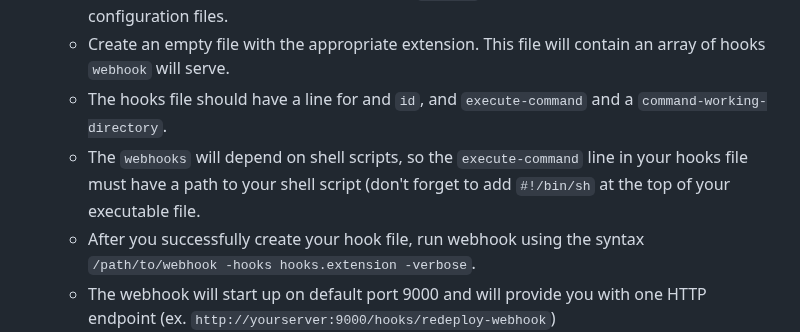
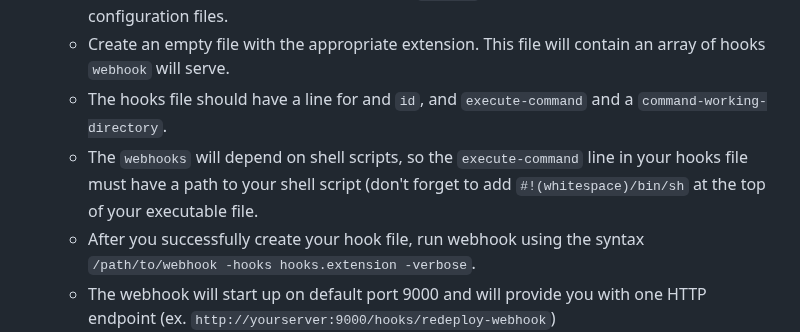
Before and after one commit to WSU-kduncan/3120-cicd-iwatsukikevin, a Markdown page: README-CD.MD, the part around the change. Rendered like a GitHub page.

```diff
--- a/README-CD.MD
+++ b/README-CD.MD
@@ -37,7 +37,7 @@
   - You must first define some hooks you want `webhook` to serve with either JSON or YAML configuration files.
   - Create an empty file with the appropriate extension. This file will contain an array of hooks `webhook` will serve.
   - The hooks file should have a line for and `id`, and `execute-command` and a `command-working-directory`.
-  - The `webhooks` will depend on shell scripts, so the `execute-command` line in your hooks file must have a path to your shell script (don't forget to add `#!/bin/sh` at the top of your executable file.
+  - The `webhooks` will depend on shell scripts, so the `execute-command` line in your hooks file must have a path to your shell script (don't forget to add `#!(whitespace)/bin/sh` at the top of your executable file.
   - After you successfully create your hook file, run webhook using the syntax `/path/to/webhook -hooks hooks.extension -verbose`.
   - The webhook will start up on default port 9000 and will provide you with one HTTP endpoint (ex. `http://yourserver:9000/hooks/redeploy-webhook`)
 ## `webhook` task definition file
```
